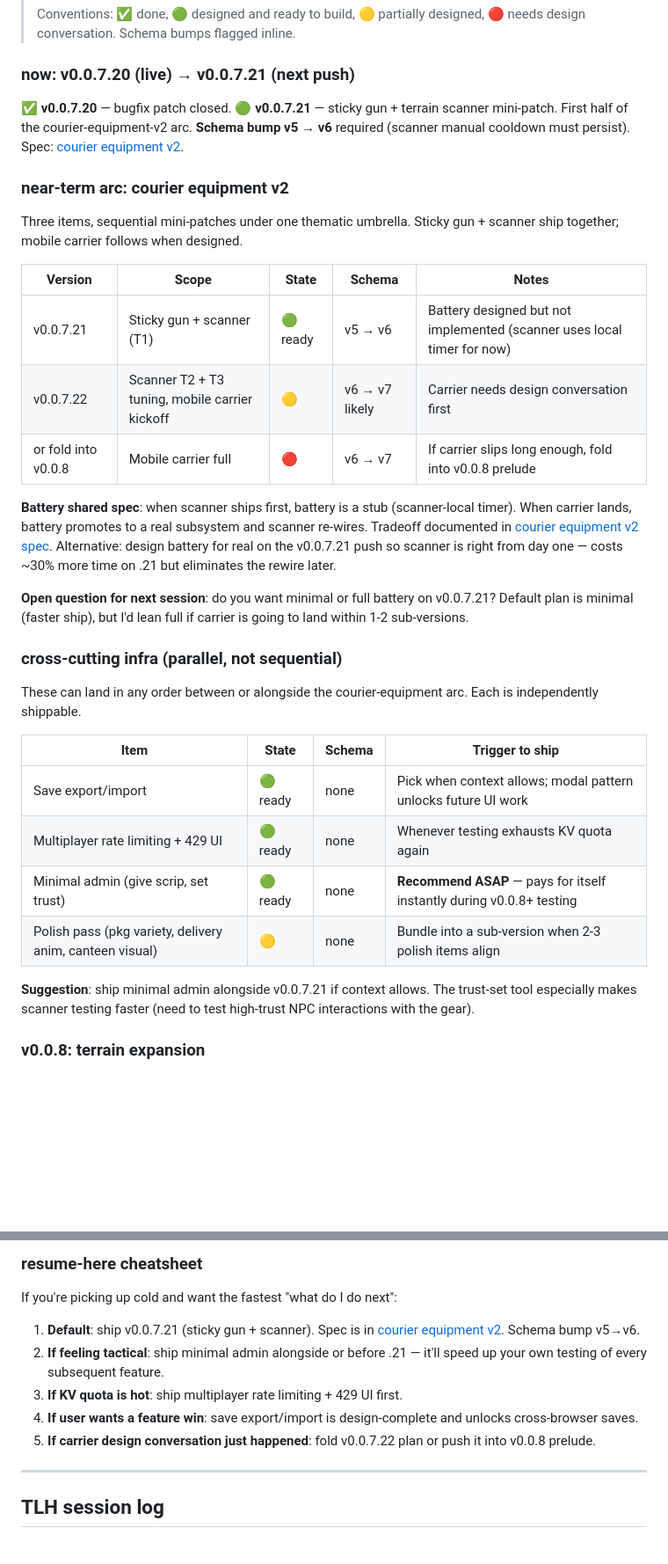
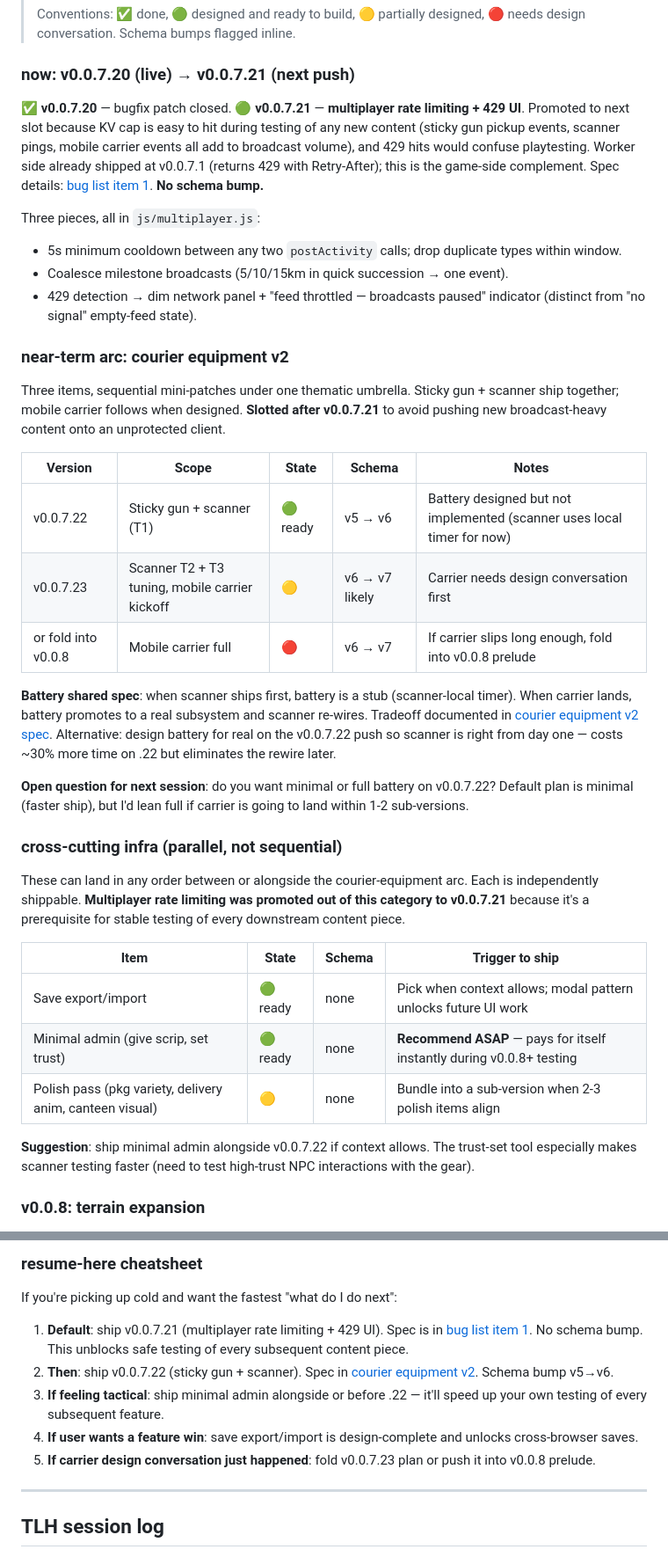
Before and after one commit to CoiledLamb/neocities-coiledlamb-1-, a Markdown page: TLH-HANDOFF.md, 2 parts joined by grey strips. Shown at 88% size. GitHub-like rendering; blank space fills up the shorter version.

```diff
--- a/TLH-HANDOFF.md
+++ b/TLH-HANDOFF.md
@@ -586,34 +587,38 @@ Porter profiles, daily delivery boards, memorial events.
 ### now: v0.0.7.20 (live) → v0.0.7.21 (next push)
 
 ✅ **v0.0.7.20** — bugfix patch closed.
-🟢 **v0.0.7.21** — sticky gun + terrain scanner mini-patch. First half of the courier-equipment-v2 arc. **Schema bump v5 → v6** required (scanner manual cooldown must persist). Spec: [courier equipment v2](#specs-courier-equipment-v2).
+🟢 **v0.0.7.21** — **multiplayer rate limiting + 429 UI**. Promoted to next slot because KV cap is easy to hit during testing of any new content (sticky gun pickup events, scanner pings, mobile carrier events all add to broadcast volume), and 429 hits would confuse playtesting. Worker side already shipped at v0.0.7.1 (returns 429 with Retry-After); this is the game-side complement. Spec details: [bug list item 1](#queued-bug-list-post-2b-not-yet-picked-up). **No schema bump.**
+
+Three pieces, all in `js/multiplayer.js`:
+- 5s minimum cooldown between any two `postActivity` calls; drop duplicate types within window.
+- Coalesce milestone broadcasts (5/10/15km in quick succession → one event).
+- 429 detection → dim network panel + "feed throttled — broadcasts paused" indicator (distinct from "no signal" empty-feed state).
 
 ### near-term arc: courier equipment v2
 
-Three items, sequential mini-patches under one thematic umbrella. Sticky gun + scanner ship together; mobile carrier follows when designed.
+Three items, sequential mini-patches under one thematic umbrella. Sticky gun + scanner ship together; mobile carrier follows when designed. **Slotted after v0.0.7.21** to avoid pushing new broadcast-heavy content onto an unprotected client.
 
 | Version | Scope | State | Schema | Notes |
 |---|---|---|---|---|
-| v0.0.7.21 | Sticky gun + scanner (T1) | 🟢 ready | v5 → v6 | Battery designed but not implemented (scanner uses local timer for now) |
-| v0.0.7.22 | Scanner T2 + T3 tuning, mobile carrier kickoff | 🟡 | v6 → v7 likely | Carrier needs design conversation first |
+| v0.0.7.22 | Sticky gun + scanner (T1) | 🟢 ready | v5 → v6 | Battery designed but not implemented (scanner uses local timer for now) |
+| v0.0.7.23 | Scanner T2 + T3 tuning, mobile carrier kickoff | 🟡 | v6 → v7 likely | Carrier needs design conversation first |
 | or fold into v0.0.8 | Mobile carrier full | 🔴 | v6 → v7 | If carrier slips long enough, fold into v0.0.8 prelude |
 
-**Battery shared spec**: when scanner ships first, battery is a stub (scanner-local timer). When carrier lands, battery promotes to a real subsystem and scanner re-wires. Tradeoff documented in [courier equipment v2 spec](#specs-courier-equipment-v2). Alternative: design battery for real on the v0.0.7.21 push so scanner is right from day one — costs ~30% more time on .21 but eliminates the rewire later.
+**Battery shared spec**: when scanner ships first, battery is a stub (scanner-local timer). When carrier lands, battery promotes to a real subsystem and scanner re-wires. Tradeoff documented in [courier equipment v2 spec](#specs-courier-equipment-v2). Alternative: design battery for real on the v0.0.7.22 push so scanner is right from day one — costs ~30% more time on .22 but eliminates the rewire later.
 
-**Open question for next session**: do you want minimal or full battery on v0.0.7.21? Default plan is minimal (faster ship), but I'd lean full if carrier is going to land within 1-2 sub-versions.
+**Open question for next session**: do you want minimal or full battery on v0.0.7.22? Default plan is minimal (faster ship), but I'd lean full if carrier is going to land within 1-2 sub-versions.
 
 ### cross-cutting infra (parallel, not sequential)
 
-These can land in any order between or alongside the courier-equipment arc. Each is independently shippable.
+These can land in any order between or alongside the courier-equipment arc. Each is independently shippable. **Multiplayer rate limiting was promoted out of this category to v0.0.7.21** because it's a prerequisite for stable testing of every downstream content piece.
 
 | Item | State | Schema | Trigger to ship |
 |---|---|---|---|
 | Save export/import | 🟢 ready | none | Pick when context allows; modal pattern unlocks future UI work |
-| Multiplayer rate limiting + 429 UI | 🟢 ready | none | Whenever testing exhausts KV quota again |
 | Minimal admin (give scrip, set trust) | 🟢 ready | none | **Recommend ASAP** — pays for itself instantly during v0.0.8+ testing |
 | Polish pass (pkg variety, delivery anim, canteen visual) | 🟡 | none | Bundle into a sub-version when 2-3 polish items align |
 
-**Suggestion**: ship minimal admin alongside v0.0.7.21 if context allows. The trust-set tool especially makes scanner testing faster (need to test high-trust NPC interactions with the gear).
+**Suggestion**: ship minimal admin alongside v0.0.7.22 if context allows. The trust-set tool especially makes scanner testing faster (need to test high-trust NPC interactions with the gear).
 
 ### v0.0.8: terrain expansion
 
@@ -708,11 +715,11 @@ v0.0.7.20 ✅ (live)
 
 If you're picking up cold and want the fastest "what do I do next":
 
-1. **Default**: ship v0.0.7.21 (sticky gun + scanner). Spec is in [courier equipment v2](#specs-courier-equipment-v2). Schema bump v5→v6.
-2. **If feeling tactical**: ship minimal admin alongside or before .21 — it'll speed up your own testing of every subsequent feature.
-3. **If KV quota is hot**: ship multiplayer rate limiting + 429 UI first.
+1. **Default**: ship v0.0.7.21 (multiplayer rate limiting + 429 UI). Spec is in [bug list item 1](#queued-bug-list-post-2b-not-yet-picked-up). No schema bump. This unblocks safe testing of every subsequent content piece.
+2. **Then**: ship v0.0.7.22 (sticky gun + scanner). Spec in [courier equipment v2](#specs-courier-equipment-v2). Schema bump v5→v6.
+3. **If feeling tactical**: ship minimal admin alongside or before .22 — it'll speed up your own testing of every subsequent feature.
 4. **If user wants a feature win**: save export/import is design-complete and unlocks cross-browser saves.
-5. **If carrier design conversation just happened**: fold v0.0.7.22 plan or push it into v0.0.8 prelude.
+5. **If carrier design conversation just happened**: fold v0.0.7.23 plan or push it into v0.0.8 prelude.
 
 ---
 
```
Also changed, not shown: other parts of TLH-HANDOFF.md (+17 -12 lines).
